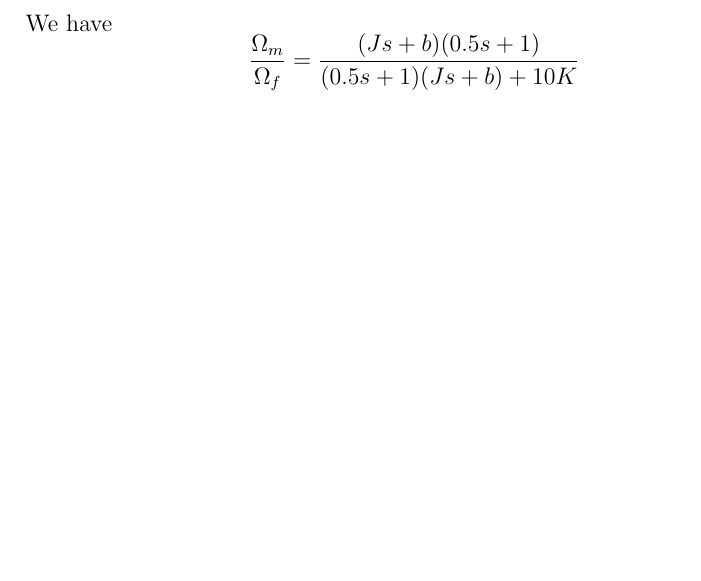
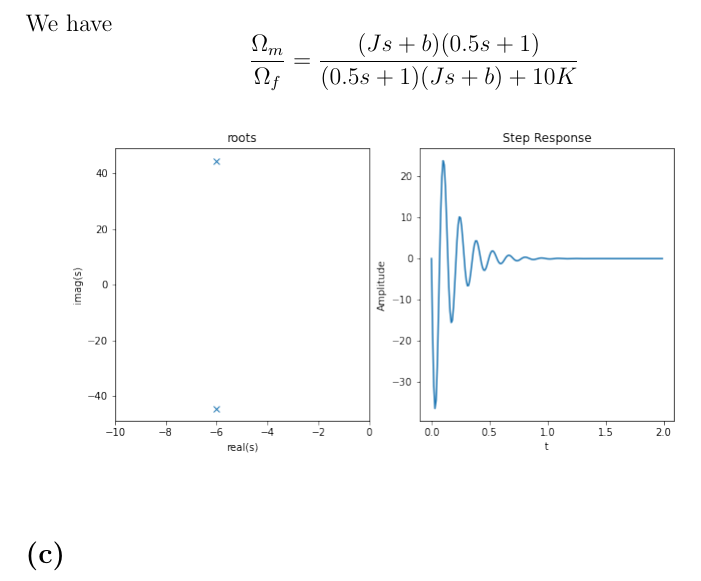
Before and after one commit to HighSpeeds/ECE141, a LaTeX problem sheet (HW4/file.tex): part of page 5 of 5, cut so that both start at the same text, the shorter picture padded with empty space. Compiled offline with pdfLaTeX.

```diff
--- a/HW4/file.tex
+++ b/HW4/file.tex
@@ -98,5 +98,7 @@
 \end{align*}
 We have
 $$\frac{\Omega_m}{\Omega_f}=\frac{(Js+b)(0.5s+1)}{(0.5s+1)(Js+b)+10K}$$
-
+\includegraphics[scale=0.5]{fig1}
+\FloatBarrier
+\subsection*{(c)}
 \end{document}
```
Also changed, not shown: HW4/fig1.png (added), HW4/file.pdf, 5 other files.
